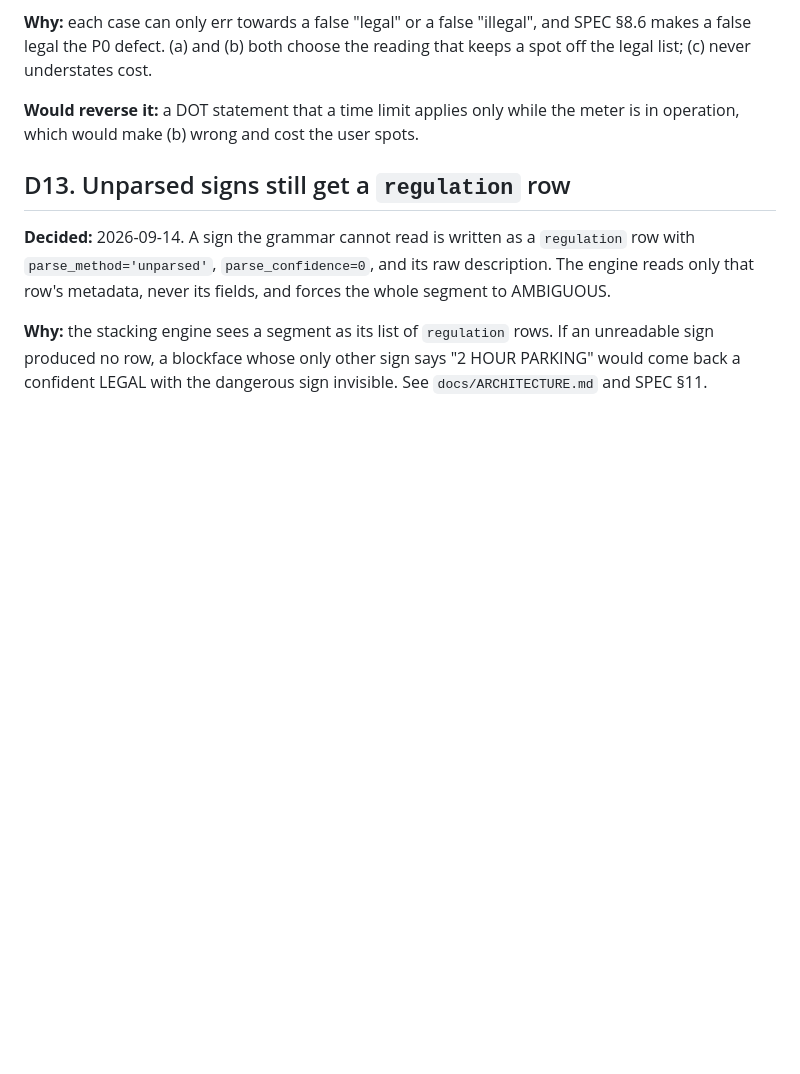
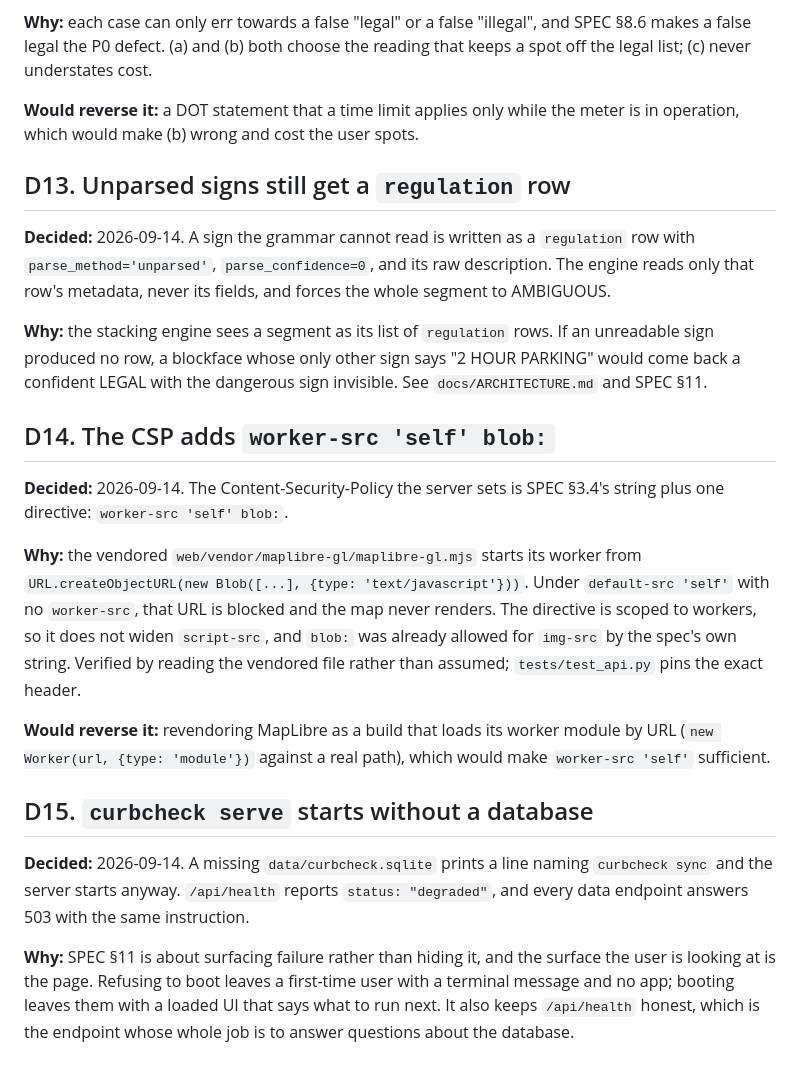
Before and after one commit to Oren-T/curbcheck, a Markdown page: docs/DECISIONS.md, the part around the change. Rendered like a GitHub page; blank space fills up the shorter version.

Commit message:
Record the CSP worker-src addition and the serve-without-a-database choice
Co-Authored-By: Claude Opus 5 (1M context) <noreply@anthropic.com>

```diff
--- a/docs/DECISIONS.md
+++ b/docs/DECISIONS.md
@@ -167,3 +167,34 @@ and forces the whole segment to AMBIGUOUS.
 If an unreadable sign produced no row, a blockface whose only other sign says
 "2 HOUR PARKING" would come back a confident LEGAL with the dangerous sign
 invisible. See `docs/ARCHITECTURE.md` and SPEC §11.
+
+## D14. The CSP adds `worker-src 'self' blob:`
+
+**Decided:** 2026-09-14. The Content-Security-Policy the server sets is SPEC
+§3.4's string plus one directive: `worker-src 'self' blob:`.
+
+**Why:** the vendored `web/vendor/maplibre-gl/maplibre-gl.mjs` starts its
+worker from `URL.createObjectURL(new Blob([...], {type: 'text/javascript'}))`.
+Under `default-src 'self'` with no `worker-src`, that URL is blocked and the
+map never renders. The directive is scoped to workers, so it does not widen
+`script-src`, and `blob:` was already allowed for `img-src` by the spec's own
+string. Verified by reading the vendored file rather than assumed;
+`tests/test_api.py` pins the exact header.
+
+**Would reverse it:** revendoring MapLibre as a build that loads its worker
+module by URL (`new Worker(url, {type: 'module'})` against a real path), which
+would make `worker-src 'self'` sufficient.
+
+## D15. `curbcheck serve` starts without a database
+
+**Decided:** 2026-09-14. A missing `data/curbcheck.sqlite` prints a line
+naming `curbcheck sync` and the server starts anyway. `/api/health` reports
+`status: "degraded"`, and every data endpoint answers 503 with the same
+instruction.
+
+**Why:** SPEC §11 is about surfacing failure rather than hiding it, and the
+surface the user is looking at is the page. Refusing to boot leaves a
+first-time user with a terminal message and no app; booting leaves them with a
+loaded UI that says what to run next. It also keeps `/api/health` honest,
+which is the endpoint whose whole job is to answer questions about the
+database.
```
